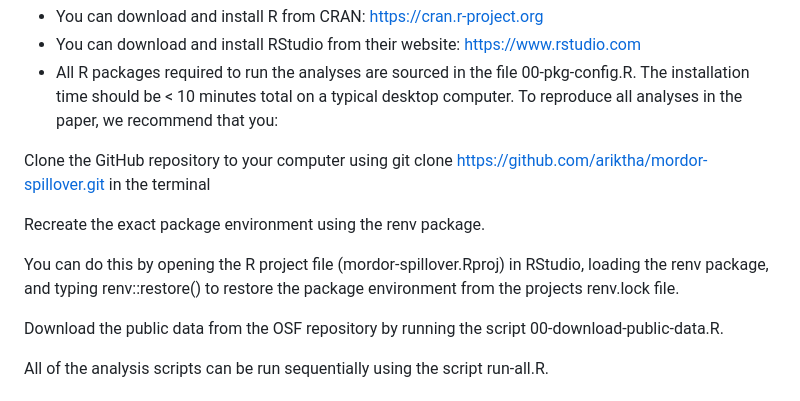
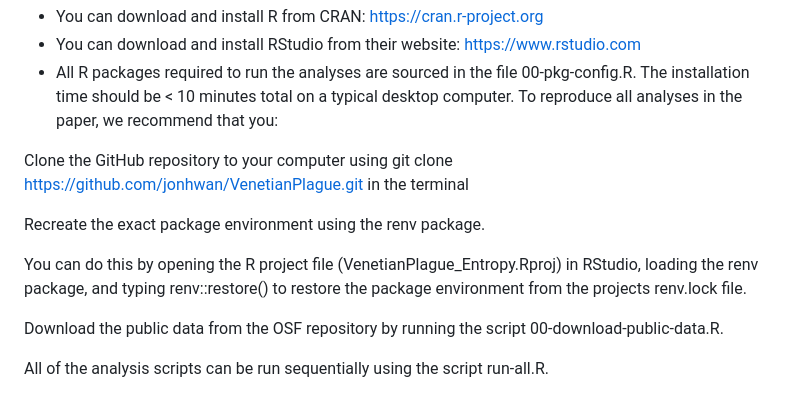
Before and after one commit to jonhwan/VenetianPlague, a Markdown page: README.md, the part around the change. Drawn GitHub-style.

```diff
--- a/README.md
+++ b/README.md
@@ -27,11 +27,11 @@ All analyses were run using R version 4.2.0 (2022-04-22) on Mac OS Monterey (12.
 The installation time should be < 10 minutes total on a typical desktop computer.
 To reproduce all analyses in the paper, we recommend that you:
 
-Clone the GitHub repository to your computer using git clone https://github.com/ariktha/mordor-spillover.git in the terminal
+Clone the GitHub repository to your computer using git clone https://github.com/jonhwan/VenetianPlague.git in the terminal
 
 Recreate the exact package environment using the renv package.
 
-You can do this by opening the R project file (mordor-spillover.Rproj) in RStudio, loading the renv package, and typing renv::restore() to restore the package environment from the projects renv.lock file.
+You can do this by opening the R project file (VenetianPlague_Entropy.Rproj) in RStudio, loading the renv package, and typing renv::restore() to restore the package environment from the projects renv.lock file.
 
 Download the public data from the OSF repository by running the script 00-download-public-data.R.
 
```
